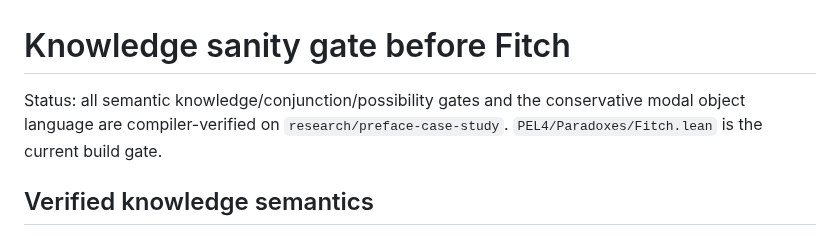
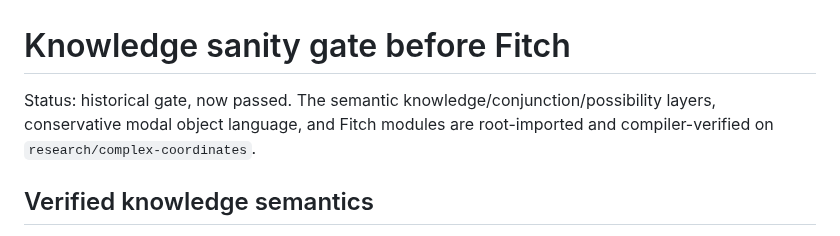
Before and after one commit to cr4bbz/4PEL-Lean-Formalization, a Markdown page: docs/KNOWLEDGE_SANITY_GATE.md, the part around the change. Rendered like a GitHub page.

Commit message:
Refresh verification status in docs/KNOWLEDGE_SANITY_GATE.md

```diff
--- a/docs/KNOWLEDGE_SANITY_GATE.md
+++ b/docs/KNOWLEDGE_SANITY_GATE.md
@@ -1,6 +1,6 @@
 # Knowledge sanity gate before Fitch
 
-Status: all semantic knowledge/conjunction/possibility gates and the conservative modal object language are compiler-verified on `research/preface-case-study`. `PEL4/Paradoxes/Fitch.lean` is the current build gate.
+Status: historical gate, now passed. The semantic knowledge/conjunction/possibility layers, conservative modal object language, and Fitch modules are root-imported and compiler-verified on `research/complex-coordinates`.
 
 ## Verified knowledge semantics
 
```
